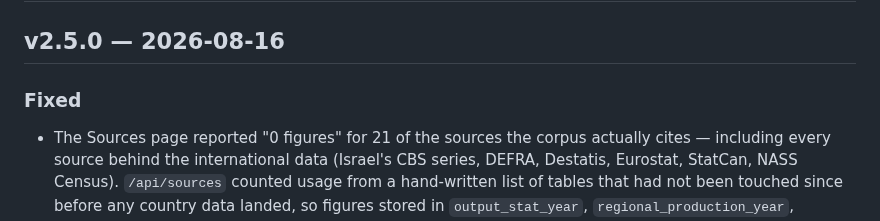
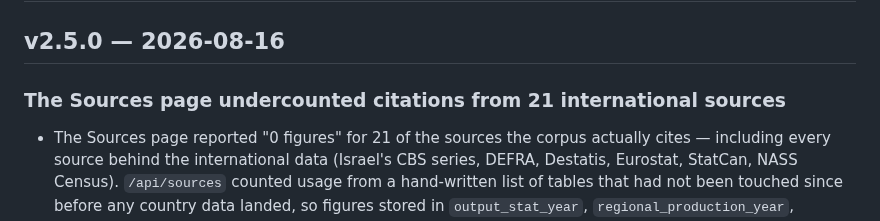
Before and after one commit to gmhoward9289-ops/counting-chicken-wings, a Markdown page: CHANGELOG.md, the part around the change. GitHub-like rendering.

Commit message:
fix: give v2.5.0's changelog entry a descriptive heading
The release-please entry used the generic "### Fixed" category label as
its only subheading, which the release-notes title logic then used
verbatim, producing "v2.5.0 — Fixed" — too short to pass
test_every_released_version_in_the_real_changelog_has_a_usable_title and
not descriptive of the change like every other entry in this file.

Co-Authored-By: Claude Sonnet 5 <noreply@anthropic.com>

```diff
--- a/CHANGELOG.md
+++ b/CHANGELOG.md
@@ -2,7 +2,7 @@
 
 ## v2.5.0 — 2026-08-16
 
-### Fixed
+### The Sources page undercounted citations from 21 international sources
 
 - The Sources page reported "0 figures" for 21 of the sources the corpus
   actually cites — including every source behind the international data
```
